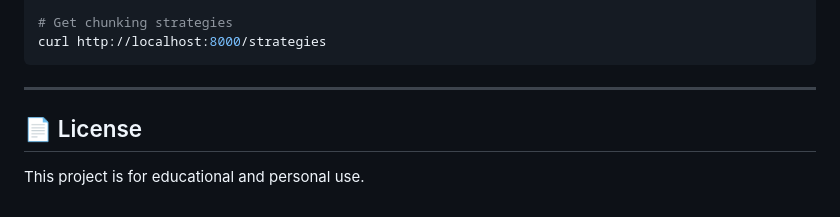
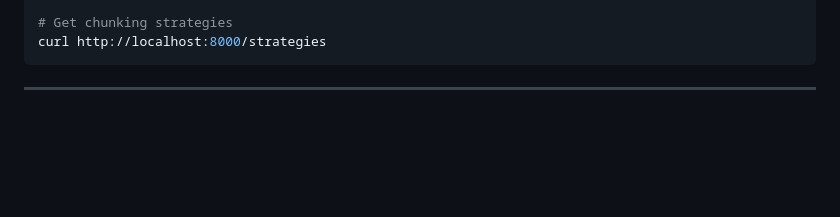
Before and after one commit to Thilagavathi-04/RAGify, a Markdown page: README.md, the part around the change. Rendered like a GitHub page; blank space fills up the shorter version.

````diff
--- a/README.md
+++ b/README.md
@@ -341,7 +341,3 @@ curl http://localhost:8000/strategies
 ```
 
 ---
-
-## 📄 License
-
-This project is for educational and personal use.
````
